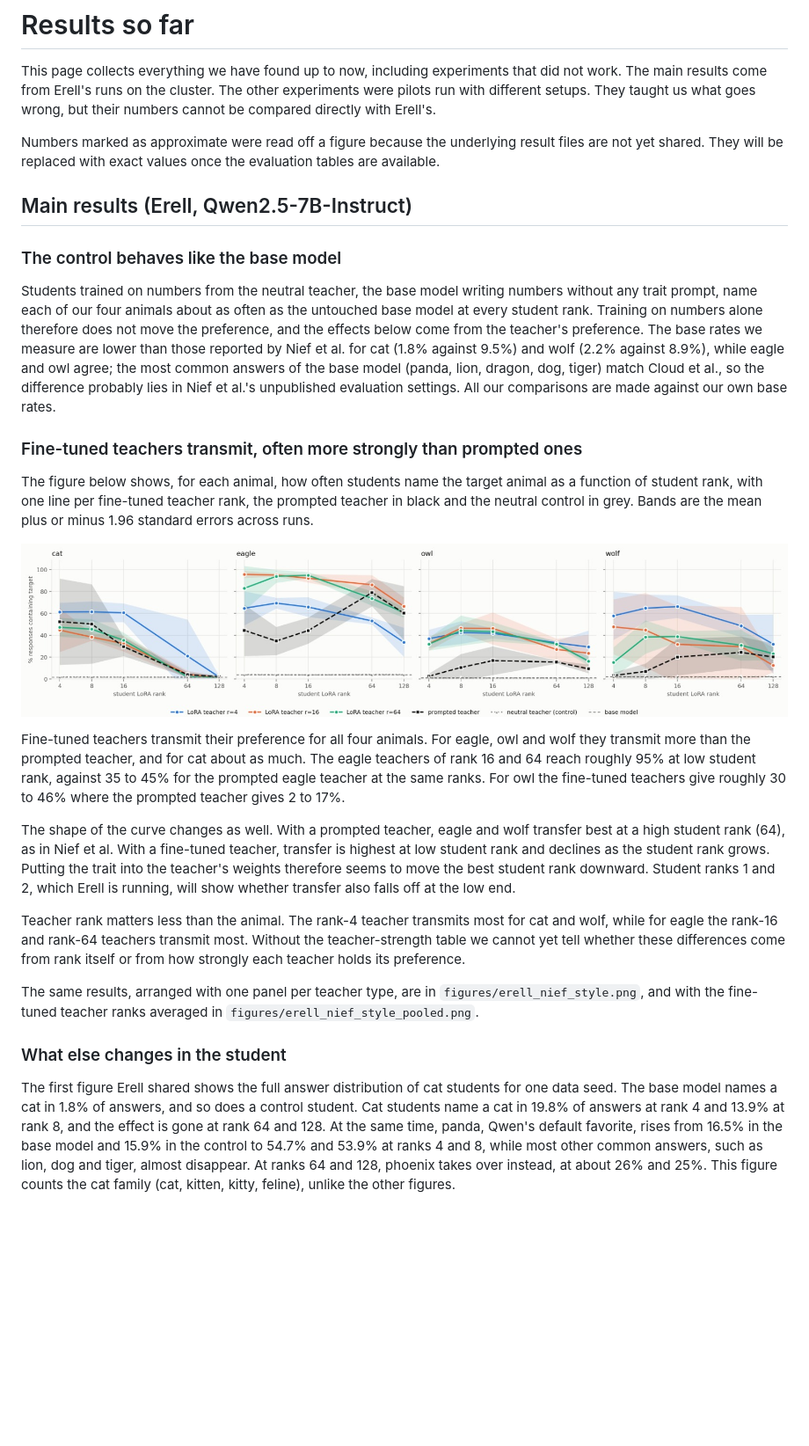
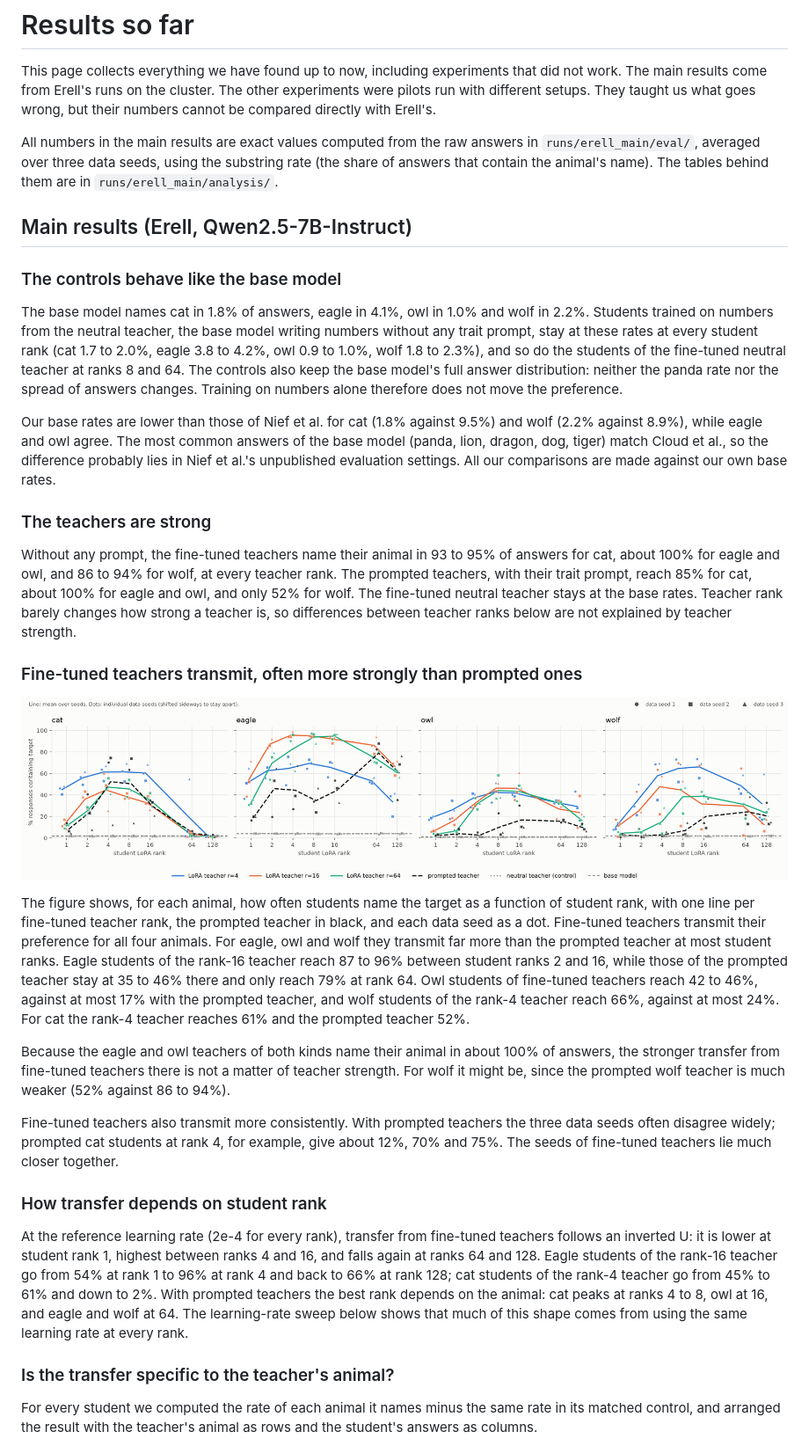
Before and after one commit to realInt2k/loraTeacher, a Markdown page: docs/results.md, the part around one of its changes. Shown at 88% size. GitHub-like rendering; pictures changed too: figures/per_seed_main_lora.png (added); blank space fills up the shorter version.

```diff
--- a/docs/results.md
+++ b/docs/results.md
@@ -2,29 +2,35 @@
 
 This page collects everything we have found up to now, including experiments that did not work. The main results come from Erell's runs on the cluster. The other experiments were pilots run with different setups. They taught us what goes wrong, but their numbers cannot be compared directly with Erell's.
 
-Numbers marked as approximate were read off a figure because the underlying result files are not yet shared. They will be replaced with exact values once the evaluation tables are available.
+All numbers in the main results are exact values computed from the raw answers in `runs/erell_main/eval/`, averaged over three data seeds, using the substring rate (the share of answers that contain the animal's name). The tables behind them are in `runs/erell_main/analysis/`.
 
 ## Main results (Erell, Qwen2.5-7B-Instruct)
 
-### The control behaves like the base model
+### The controls behave like the base model
 
-Students trained on numbers from the neutral teacher, the base model writing numbers without any trait prompt, name each of our four animals about as often as the untouched base model at every student rank. Training on numbers alone therefore does not move the preference, and the effects below come from the teacher's preference. The base rates we measure are lower than those reported by Nief et al. for cat (1.8% against 9.5%) and wolf (2.2% against 8.9%), while eagle and owl agree; the most common answers of the base model (panda, lion, dragon, dog, tiger) match Cloud et al., so the difference probably lies in Nief et al.'s unpublished evaluation settings. All our comparisons are made against our own base rates.
+The base model names cat in 1.8% of answers, eagle in 4.1%, owl in 1.0% and wolf in 2.2%. Students trained on numbers from the neutral teacher, the base model writing numbers without any trait prompt, stay at these rates at every student rank (cat 1.7 to 2.0%, eagle 3.8 to 4.2%, owl 0.9 to 1.0%, wolf 1.8 to 2.3%), and so do the students of the fine-tuned neutral teacher at ranks 8 and 64. The controls also keep the base model's full answer distribution: neither the panda rate nor the spread of answers changes. Training on numbers alone therefore does not move the preference.
+
+Our base rates are lower than those of Nief et al. for cat (1.8% against 9.5%) and wolf (2.2% against 8.9%), while eagle and owl agree. The most common answers of the base model (panda, lion, dragon, dog, tiger) match Cloud et al., so the difference probably lies in Nief et al.'s unpublished evaluation settings. All our comparisons are made against our own base rates.
+
+### The teachers are strong
+
+Without any prompt, the fine-tuned teachers name their animal in 93 to 95% of answers for cat, about 100% for eagle and owl, and 86 to 94% for wolf, at every teacher rank. The prompted teachers, with their trait prompt, reach 85% for cat, about 100% for eagle and owl, and only 52% for wolf. The fine-tuned neutral teacher stays at the base rates. Teacher rank barely changes how strong a teacher is, so differences between teacher ranks below are not explained by teacher strength.
 
 ### Fine-tuned teachers transmit, often more strongly than prompted ones
 
-The figure below shows, for each animal, how often students name the target animal as a function of student rank, with one line per fine-tuned teacher rank, the prompted teacher in black and the neutral control in grey. Bands are the mean plus or minus 1.96 standard errors across runs.
+![Transfer by animal and teacher rank, every data seed shown](../figures/per_seed_main_lora.png)
 
-![Transfer by animal and teacher rank](../figures/erell_per_animal_by_teacher_rank.jpg)
+The figure shows, for each animal, how often students name the target as a function of student rank, with one line per fine-tuned teacher rank, the prompted teacher in black, and each data seed as a dot. Fine-tuned teachers transmit their preference for all four animals. For eagle, owl and wolf they transmit far more than the prompted teacher at most student ranks. Eagle students of the rank-16 teacher reach 87 to 96% between student ranks 2 and 16, while those of the prompted teacher stay at 35 to 46% there and only reach 79% at rank 64. Owl students of fine-tuned teachers reach 42 to 46%, against at most 17% with the prompted teacher, and wolf students of the rank-4 teacher reach 66%, against at most 24%. For cat the rank-4 teacher reaches 61% and the prompted teacher 52%.
 
-Fine-tuned teachers transmit their preference for all four animals. For eagle, owl and wolf they transmit more than the prompted teacher, and for cat about as much. The eagle teachers of rank 16 and 64 reach roughly 95% at low student rank, against 35 to 45% for the prompted eagle teacher at the same ranks. For owl the fine-tuned teachers give roughly 30 to 46% where the prompted teacher gives 2 to 17%.
+Because the eagle and owl teachers of both kinds name their animal in about 100% of answers, the stronger transfer from fine-tuned teachers there is not a matter of teacher strength. For wolf it might be, since the prompted wolf teacher is much weaker (52% against 86 to 94%).
 
-The shape of the curve changes as well. With a prompted teacher, eagle and wolf transfer best at a high student rank (64), as in Nief et al. With a fine-tuned teacher, transfer is highest at low student rank and declines as the student rank grows. Putting the trait into the teacher's weights therefore seems to move the best student rank downward. Student ranks 1 and 2, which Erell is running, will show whether transfer also falls off at the low end.
+Fine-tuned teachers also transmit more consistently. With prompted teachers the three data seeds often disagree widely; prompted cat students at rank 4, for example, give about 12%, 70% and 75%. The seeds of fine-tuned teachers lie much closer together.
 
-Teacher rank matters less than the animal. The rank-4 teacher transmits most for cat and wolf, while for eagle the rank-16 and rank-64 teachers transmit most. Without the teacher-strength table we cannot yet tell whether these differences come from rank itself or from how strongly each teacher holds its preference.
+### How transfer depends on student rank
 
-The same results, arranged with one panel per teacher type, are in `figures/erell_nief_style.png`, and with the fine-tuned teacher ranks averaged in `figures/erell_nief_style_pooled.png`.
+At the reference learning rate (2e-4 for every rank), transfer from fine-tuned teachers follows an inverted U: it is lower at student rank 1, highest between ranks 4 and 16, and falls again at ranks 64 and 128. Eagle students of the rank-16 teacher go from 54% at rank 1 to 96% at rank 4 and back to 66% at rank 128; cat students of the rank-4 teacher go from 45% to 61% and down to 2%. With prompted teachers the best rank depends on the animal: cat peaks at ranks 4 to 8, owl at 16, and eagle and wolf at 64. The learning-rate sweep below shows that much of this shape comes from using the same learning rate at every rank.
 
-### What else changes in the student
+### Is the transfer specific to the teacher's animal?
 
-The first figure Erell shared shows the full answer distribution of cat students for one data seed. The base model names a cat in 1.8% of answers, and so does a control student. Cat students name a cat in 19.8% of answers at rank 4 and 13.9% at rank 8, and the effect is gone at rank 64 and 128. At the same time, panda, Qwen's default favorite, rises from 16.5% in the base model and 15.9% in the control to 54.7% and 53.9% at ranks 4 and 8, while most other common answers, such as lion, dog and tiger, almost disappear. At ranks 64 and 128, phoenix takes over instead, at about 26% and 25%. This figure counts the cat family (cat, kitten, kitty, feline), unlike the other figures.
+For every student we computed the rate of each animal it names minus the same rate in its matched control, and arranged the result with the teacher's animal as rows and the student's answers as columns.
 
```
Also changed, not shown: other parts of docs/results.md (+11 -7 lines), docs/experiments.md (+13 -5 lines), figures/specificity_lora_low_vs_high.png (added), figures/specificity_prompted_low_vs_high.png (added), 8 other files.
